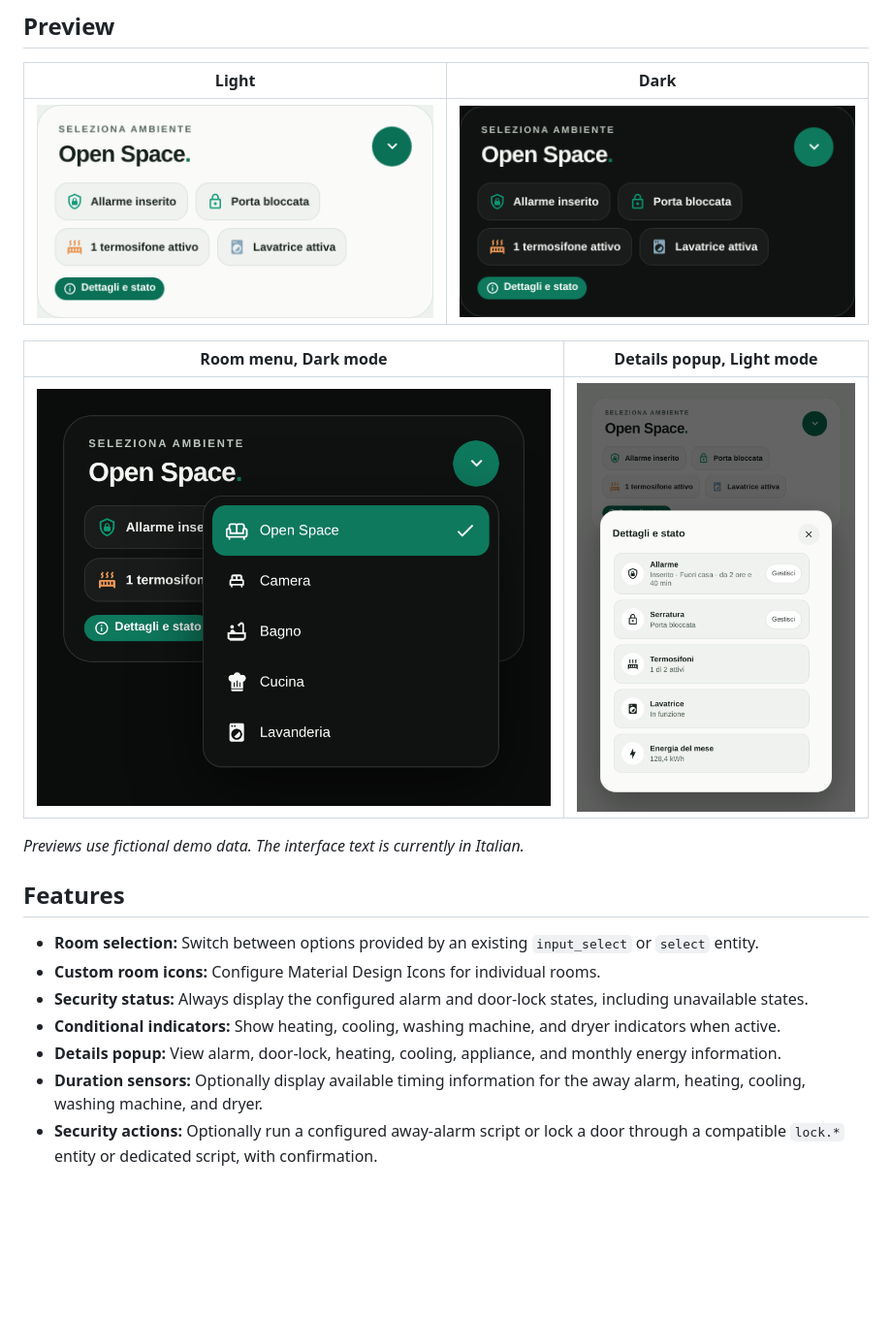
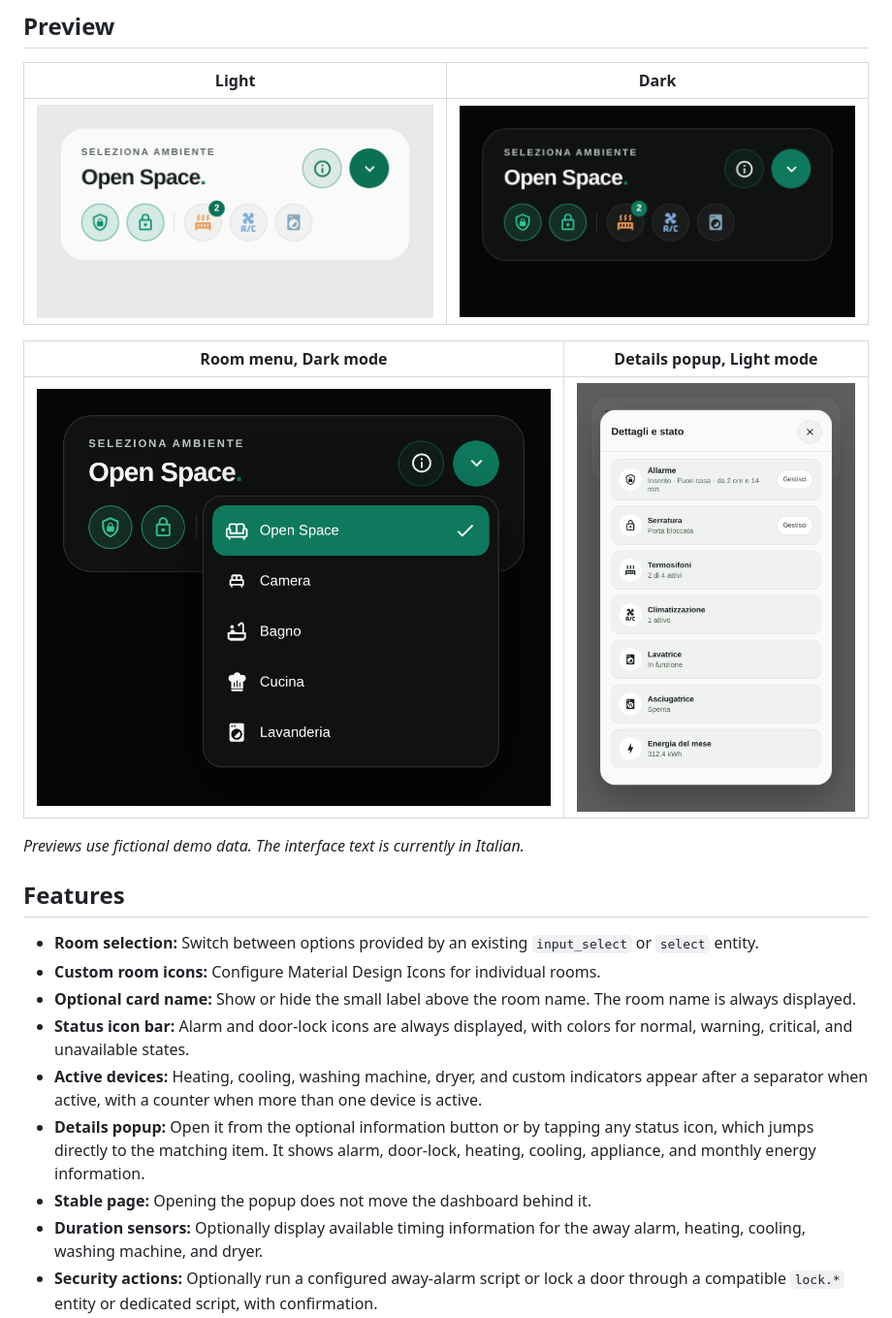
Before and after one commit to luigi-regolo/room-selector-card, a Markdown page: README.md, the part around one of its changes. Shown at 97% size. GitHub-like rendering; pictures changed too: assets/room-selector-card-dark.png, assets/room-selector-card-light.png, assets/room-selector-card-menu-dark.png; blank space fills up the shorter version.

Commit message:
Room Selector Card: status icon bar, popup deep link, README update

```diff
--- a/README.md
+++ b/README.md
@@ -29,9 +29,11 @@ The selected room can be used by existing Home Assistant automations and dashboa
 
 - **Room selection:** Switch between options provided by an existing `input_select` or `select` entity.
 - **Custom room icons:** Configure Material Design Icons for individual rooms.
-- **Security status:** Always display the configured alarm and door-lock states, including unavailable states.
-- **Conditional indicators:** Show heating, cooling, washing machine, and dryer indicators when active.
-- **Details popup:** View alarm, door-lock, heating, cooling, appliance, and monthly energy information.
+- **Optional card name:** Show or hide the small label above the room name. The room name is always displayed.
+- **Status icon bar:** Alarm and door-lock icons are always displayed, with colors for normal, warning, critical, and unavailable states.
+- **Active devices:** Heating, cooling, washing machine, dryer, and custom indicators appear after a separator when active, with a counter when more than one device is active.
+- **Details popup:** Open it from the optional information button or by tapping any status icon, which jumps directly to the matching item. It shows alarm, door-lock, heating, cooling, appliance, and monthly energy information.
+- **Stable page:** Opening the popup does not move the dashboard behind it.
 - **Duration sensors:** Optionally display available timing information for the away alarm, heating, cooling, washing machine, and dryer.
 - **Security actions:** Optionally run a configured away-alarm script or lock a door through a compatible `lock.*` entity or dedicated script, with confirmation.
 - **Native Home Assistant controls:** Open the entity interface for alarm and door-lock management.
```
Also changed, not shown: other parts of README.md (+2 -12 lines), 2 other files.
